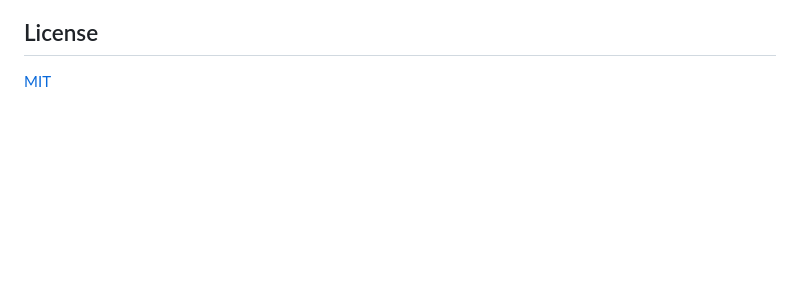
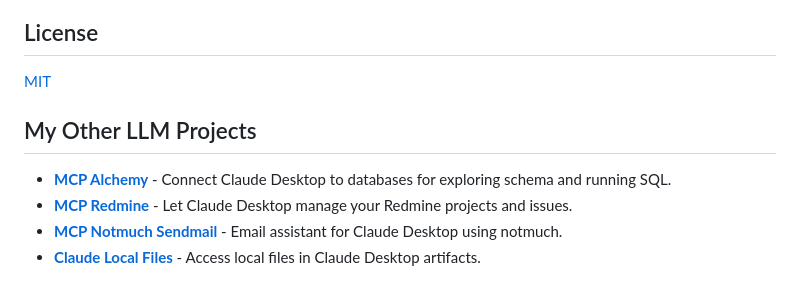
Before and after one commit to runekaagaard/diffpilot, a Markdown page: README.md, the part around the change. GitHub-like rendering; blank space fills up the shorter version.

Commit message:
Add 'My Other LLM Projects' section to README

```diff
--- a/README.md
+++ b/README.md
@@ -128,3 +128,10 @@ Pull requests are welcome! For major changes, please open an issue first to disc
 ## License
 
 [MIT](https://opensource.org/licenses/MIT)
+
+## My Other LLM Projects
+
+- **[MCP Alchemy](https://github.com/runekaagaard/mcp-alchemy)** - Connect Claude Desktop to databases for exploring schema and running SQL.
+- **[MCP Redmine](https://github.com/runekaagaard/mcp-redmine)** - Let Claude Desktop manage your Redmine projects and issues.
+- **[MCP Notmuch Sendmail](https://github.com/runekaagaard/mcp-notmuch-sendmail)** - Email assistant for Claude Desktop using notmuch.
+- **[Claude Local Files](https://github.com/runekaagaard/claude-local-files)** - Access local files in Claude Desktop artifacts.
```
